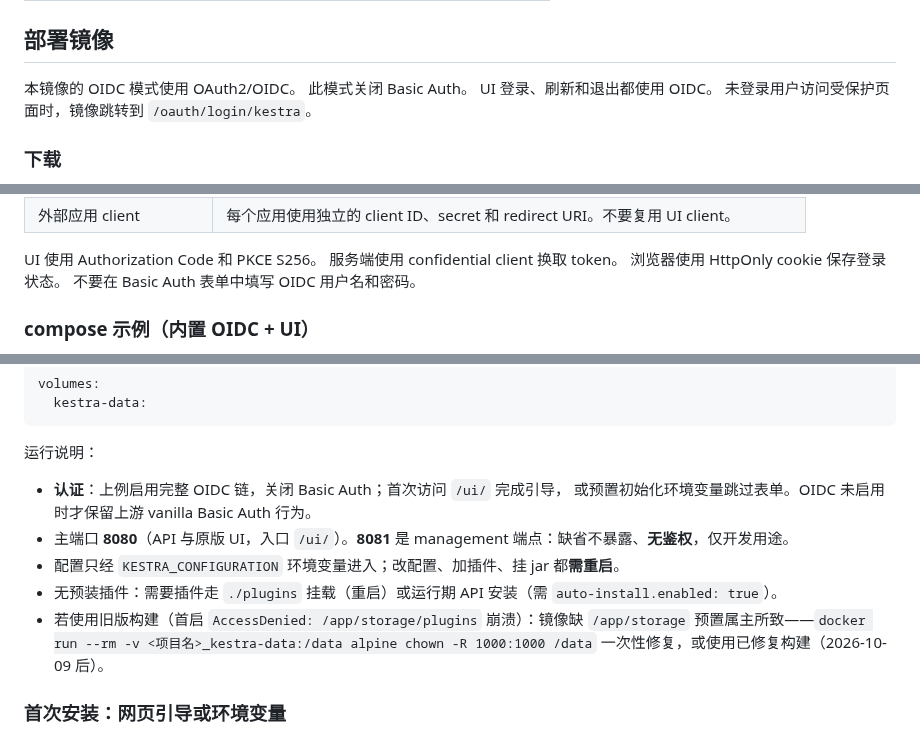
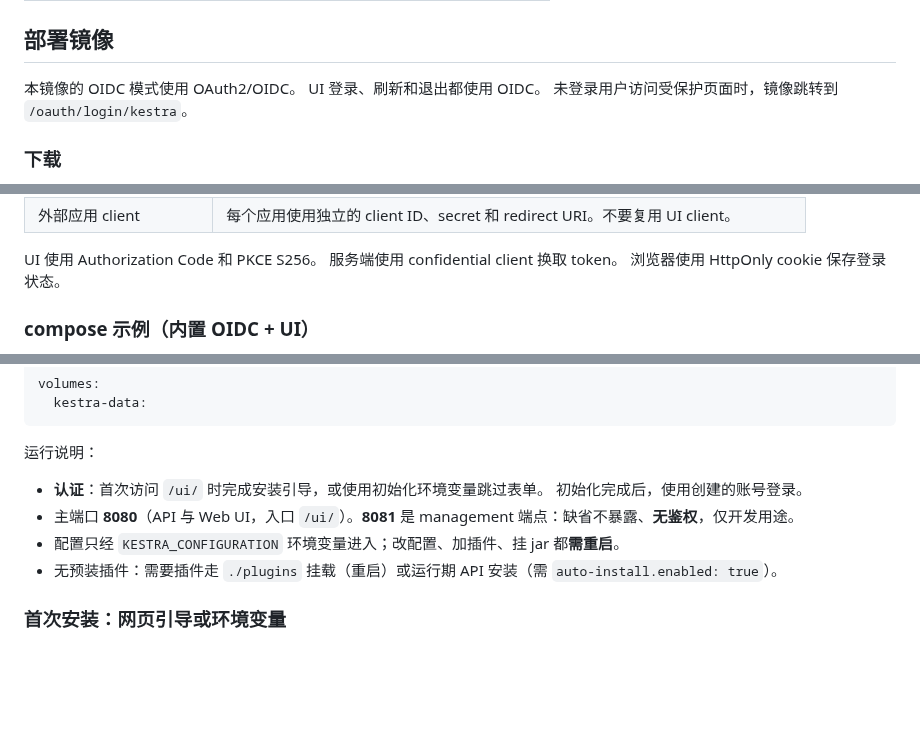
Before and after one commit to ai-specs/kestra-overlay, a Markdown page: README.md, 3 parts joined by grey strips. Drawn GitHub-style; blank space fills up the shorter version.

Commit message:
docs: remove legacy authentication context from usage guide

```diff
--- a/README.md
+++ b/README.md
@@ -18,7 +18,6 @@
 ## 部署镜像
 
 本镜像的 OIDC 模式使用 OAuth2/OIDC。
-此模式关闭 Basic Auth。
 UI 登录、刷新和退出都使用 OIDC。
 未登录用户访问受保护页面时，镜像跳转到 `/oauth/login/kestra`。
 
@@ -60,7 +59,6 @@ Personal access tokens → Fine-grained / Classic 均可）。无凭据匿名拉
 UI 使用 Authorization Code 和 PKCE S256。
 服务端使用 confidential client 换取 token。
 浏览器使用 HttpOnly cookie 保存登录状态。
-不要在 Basic Auth 表单中填写 OIDC 用户名和密码。
 
 ### compose 示例（内置 OIDC + UI）
 
@@ -167,15 +165,12 @@ volumes:
 
 运行说明：
 
-- **认证**：上例启用完整 OIDC 链，关闭 Basic Auth；首次访问 `/ui/` 完成引导，
-  或预置初始化环境变量跳过表单。OIDC 未启用时才保留上游 vanilla Basic Auth 行为。
-- 主端口 **8080**（API 与原版 UI，入口 `/ui/`）。**8081** 是 management
+- **认证**：首次访问 `/ui/` 时完成安装引导，或使用初始化环境变量跳过表单。
+  初始化完成后，使用创建的账号登录。
+- 主端口 **8080**（API 与 Web UI，入口 `/ui/`）。**8081** 是 management
   端点：缺省不暴露、**无鉴权**，仅开发用途。
 - 配置只经 `KESTRA_CONFIGURATION` 环境变量进入；改配置、加插件、挂 jar 都**需重启**。
 - 无预装插件：需要插件走 `./plugins` 挂载（重启）或运行期 API 安装（需 `auto-install.enabled: true`）。
-- 若使用旧版构建（首启 `AccessDenied: /app/storage/plugins` 崩溃）：镜像缺 `/app/storage`
-  预置属主所致——`docker run --rm -v <项目名>_kestra-data:/data alpine chown -R 1000:1000 /data`
-  一次性修复，或使用已修复构建（2026-10-09 后）。
 
 ### 首次安装：网页引导或环境变量
 
```
